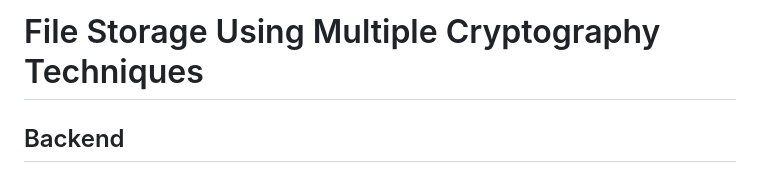
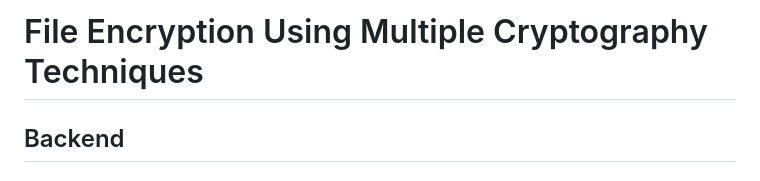
Before and after one commit to medhatiwari/HybridSecure, a Markdown page: README.md, the part around the change. Rendered like a GitHub page.

```diff
--- a/README.md
+++ b/README.md
@@ -1,4 +1,4 @@
-# File Storage Using Multiple Cryptography Techniques
+# File Encryption Using Multiple Cryptography Techniques
 
 
 ## Backend
```
